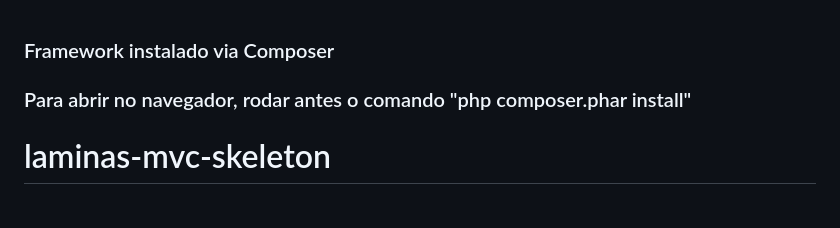
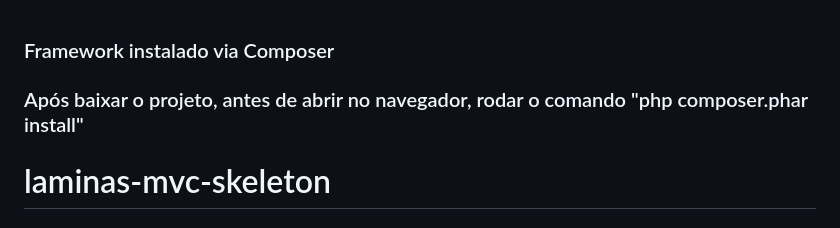
Before and after one commit to markryk/crud_laminas, a Markdown page: README.md, the part around the change. Drawn GitHub-style.

```diff
--- a/README.md
+++ b/README.md
@@ -1,5 +1,5 @@
 ### Framework instalado via Composer
-### Para abrir no navegador, rodar antes o comando "php composer.phar install"
+### Após baixar o projeto, antes de abrir no navegador, rodar o comando "php composer.phar install"
 
 # laminas-mvc-skeleton
 
```
